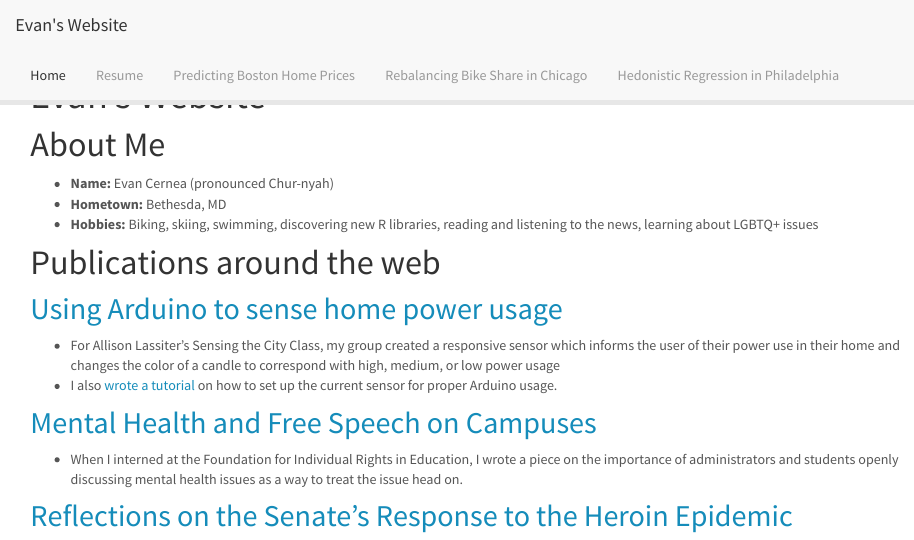
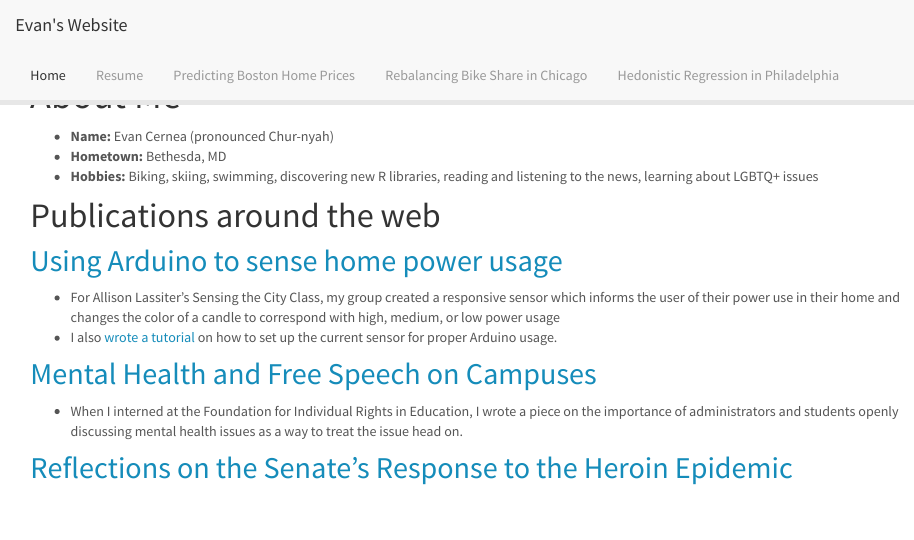
Before and after one commit to ecernea/personal_site, an R Markdown document (index.Rmd): the page in a window 1100 px wide, from its top. The pictures show the output file index.html that the author committed with the source, opened offline; library style sheets and scripts come from the installed R packages.

Commit message:
Commit 4:30 3/19

```diff
--- a/index.Rmd
+++ b/index.Rmd
@@ -1,8 +1,6 @@
 ---
-title: "Evan's Website"
+title: "About Me"
 ---
-# About Me
-
 - __Name:__ Evan Cernea (pronounced Chur-nyah)
 - __Hometown:__ Bethesda, MD
 - __Hobbies:__ Biking, skiing, swimming, discovering new R libraries, reading and listening to the news, learning about LGBTQ+ issues
```
Also changed, not shown: index.html, 1 other file.
